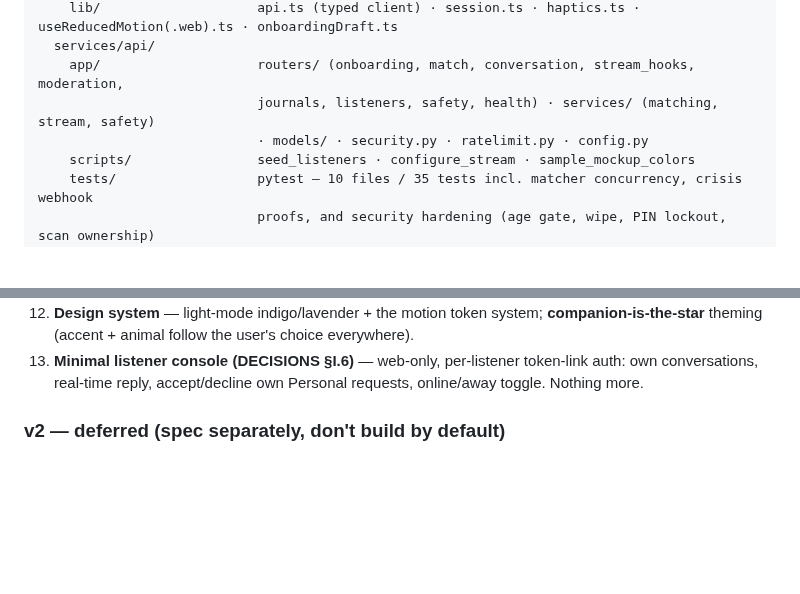
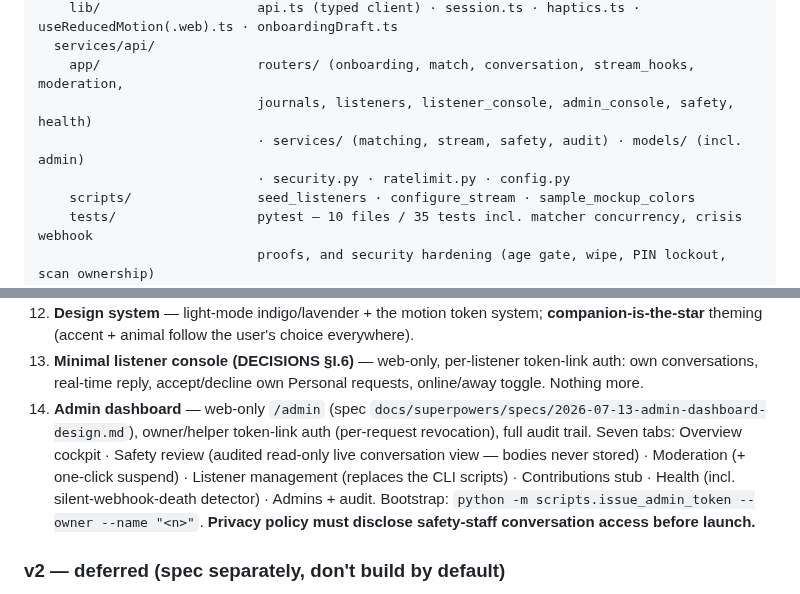
Before and after one commit to trendywink247-afk/mento-app, a Markdown page: CLAUDE.md, 2 parts joined by grey strips. Drawn GitHub-style; blank space fills up the shorter version.

```diff
--- a/CLAUDE.md
+++ b/CLAUDE.md
@@ -49,8 +49,9 @@ mento/
     lib/                    api.ts (typed client) · session.ts · haptics.ts · useReducedMotion(.web).ts · onboardingDraft.ts
   services/api/
     app/                    routers/ (onboarding, match, conversation, stream_hooks, moderation,
-                            journals, listeners, safety, health) · services/ (matching, stream, safety)
-                            · models/ · security.py · ratelimit.py · config.py
+                            journals, listeners, listener_console, admin_console, safety, health)
+                            · services/ (matching, stream, safety, audit) · models/ (incl. admin)
+                            · security.py · ratelimit.py · config.py
     scripts/                seed_listeners · configure_stream · sample_mockup_colors
     tests/                  pytest — 10 files / 35 tests incl. matcher concurrency, crisis webhook
                             proofs, and security hardening (age gate, wipe, PIN lockout, scan ownership)
@@ -99,6 +100,7 @@ mento/
 11. **Contribution ("coffee")** — transparent, opt-in, from the menu; never inside a live conversation; supports the *team*.
 12. **Design system** — light-mode indigo/lavender + the motion token system; **companion-is-the-star** theming (accent + animal follow the user's choice everywhere).
 13. **Minimal listener console (DECISIONS §I.6)** — web-only, per-listener token-link auth: own conversations, real-time reply, accept/decline own Personal requests, online/away toggle. Nothing more.
+14. **Admin dashboard** — web-only `/admin` (spec `docs/superpowers/specs/2026-07-13-admin-dashboard-design.md`), owner/helper token-link auth (per-request revocation), full audit trail. Seven tabs: Overview cockpit · Safety review (audited read-only live conversation view — bodies never stored) · Moderation (+ one-click suspend) · Listener management (replaces the CLI scripts) · Contributions stub · Health (incl. silent-webhook-death detector) · Admins + audit. Bootstrap: `python -m scripts.issue_admin_token --owner --name "<n>"`. **Privacy policy must disclose safety-staff conversation access before launch.**
 
 ### v2 — deferred (spec separately, don't build by default)
 - **Module B**: mentor real profiles, paid 1:1 sessions (+~10% platform fee), full mentor portal, MSG91 verification.
```
Also changed, not shown: PROGRESS.md (+14 -0 lines).
